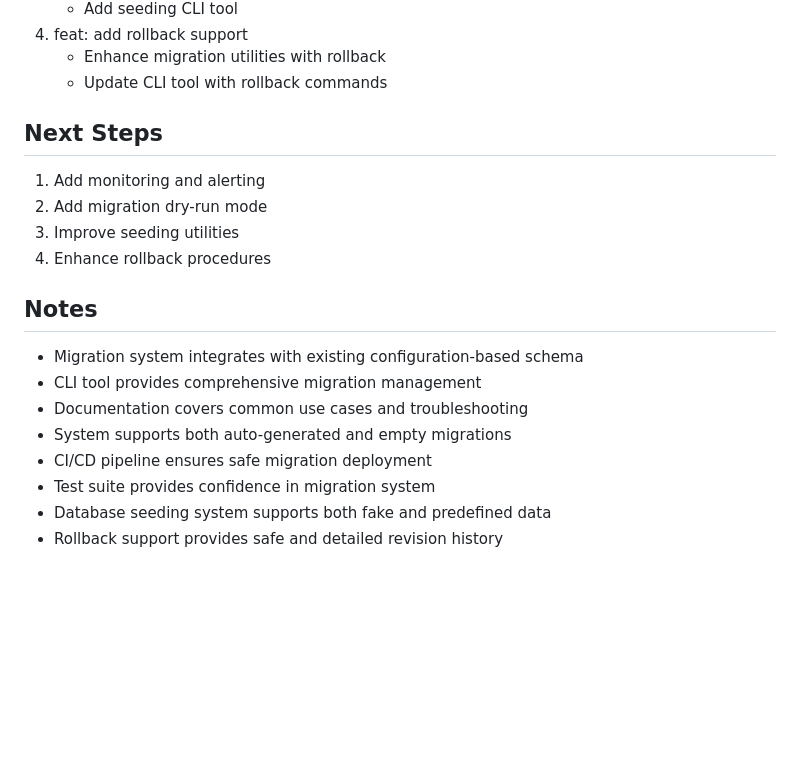
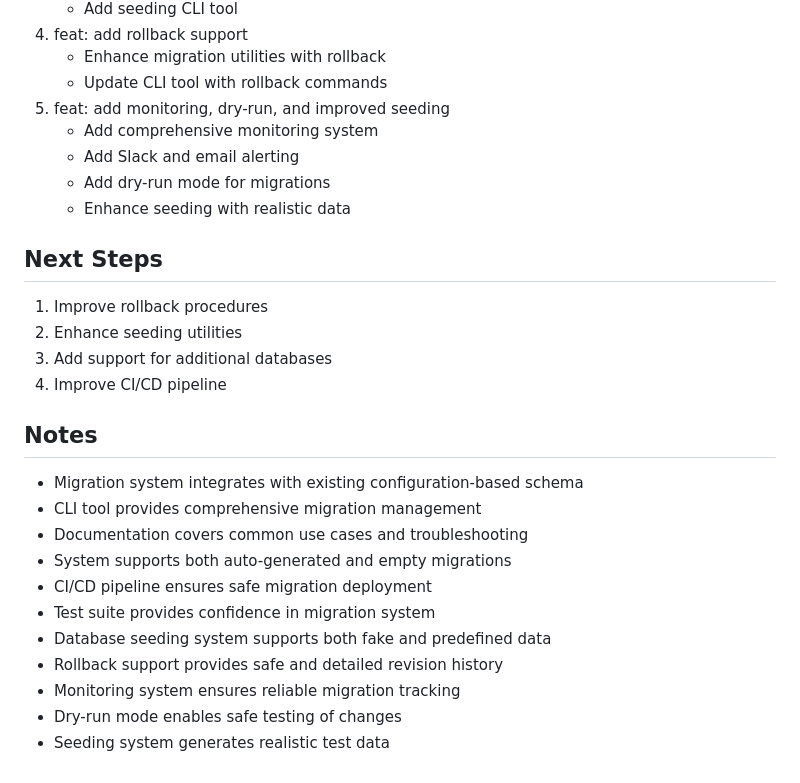
Before and after one commit to edkempe/Marian, a Markdown page: docs/session_logs/session_20241229_2254.md, the part around one of its changes. Rendered like a GitHub page; blank space fills up the shorter version.

```diff
--- a/docs/session_logs/session_20241229_2254.md
+++ b/docs/session_logs/session_20241229_2254.md
@@ -120,12 +166,17 @@ Implemented a comprehensive migration management system to handle database schem
 4. feat: add rollback support
    - Enhance migration utilities with rollback
    - Update CLI tool with rollback commands
+5. feat: add monitoring, dry-run, and improved seeding
+   - Add comprehensive monitoring system
+   - Add Slack and email alerting
+   - Add dry-run mode for migrations
+   - Enhance seeding with realistic data
 
 ## Next Steps
-1. Add monitoring and alerting
-2. Add migration dry-run mode
-3. Improve seeding utilities
-4. Enhance rollback procedures
+1. Improve rollback procedures
+2. Enhance seeding utilities
+3. Add support for additional databases
+4. Improve CI/CD pipeline
 
 ## Notes
 - Migration system integrates with existing configuration-based schema
@@ -136,3 +187,6 @@ Implemented a comprehensive migration management system to handle database schem
 - Test suite provides confidence in migration system
 - Database seeding system supports both fake and predefined data
 - Rollback support provides safe and detailed revision history
+- Monitoring system ensures reliable migration tracking
+- Dry-run mode enables safe testing of changes
+- Seeding system generates realistic test data
```
Also changed, not shown: other parts of docs/session_logs/session_20241229_2254.md (+46 -0 lines).
